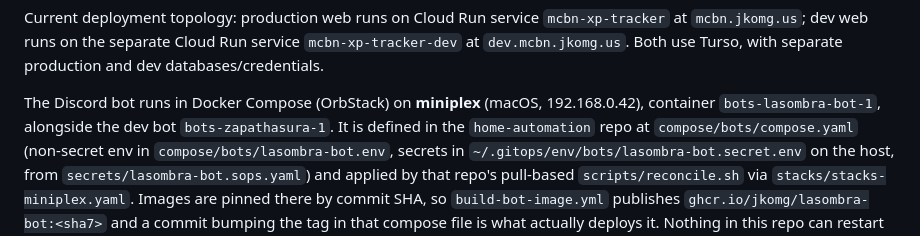
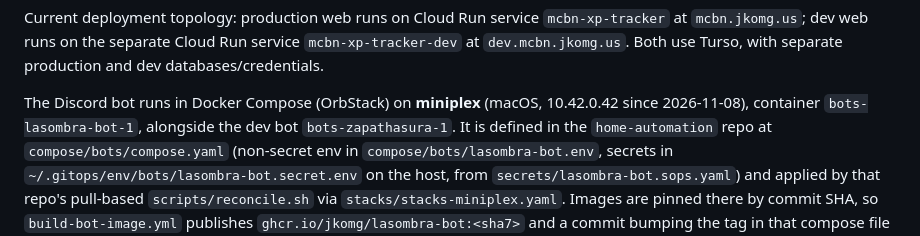
Before and after one commit to jkomg/mcbn-xp-tracker, a Markdown page: CLAUDE.md, the part around the change. Rendered like a GitHub page.

Commit message:
docs: miniplex is now at 10.42.0.42 (#461)
The home LAN moved to a UniFi gateway on 2026-11-08 and was renumbered
from 192.168.0.0/24 to 10.42.0.0/24. miniplex, which runs the bot, kept
its last octet. `ssh miniplex` and the commands in this file are unchanged.

Co-authored-by: Claude Opus 5.5 <noreply@anthropic.com>

```diff
--- a/CLAUDE.md
+++ b/CLAUDE.md
@@ -103,7 +103,7 @@ Current deployment topology: production web runs on Cloud Run service
 and dev databases/credentials.
 
 The Discord bot runs in Docker Compose (OrbStack) on **miniplex** (macOS,
-192.168.0.42), container `bots-lasombra-bot-1`, alongside the dev bot
+10.42.0.42 since 2026-11-08), container `bots-lasombra-bot-1`, alongside the dev bot
 `bots-zapathasura-1`. It is defined in the `home-automation` repo at
 `compose/bots/compose.yaml` (non-secret env in `compose/bots/lasombra-bot.env`,
 secrets in `~/.gitops/env/bots/lasombra-bot.secret.env` on the host, from
```
